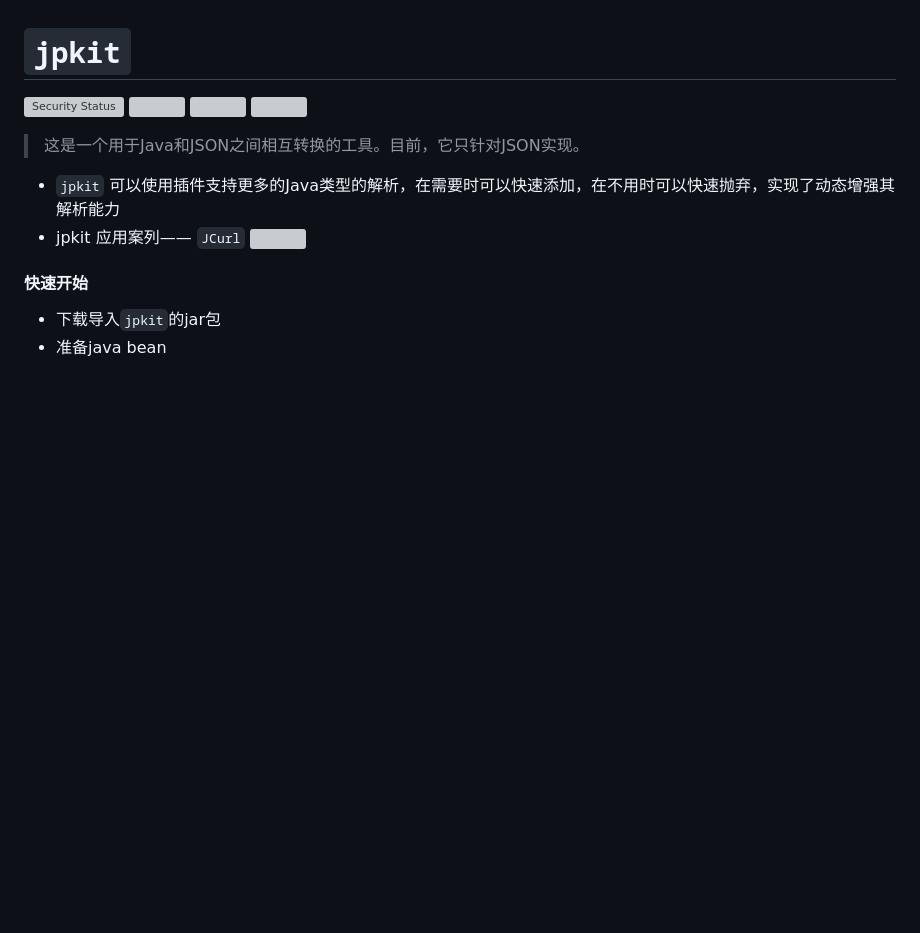
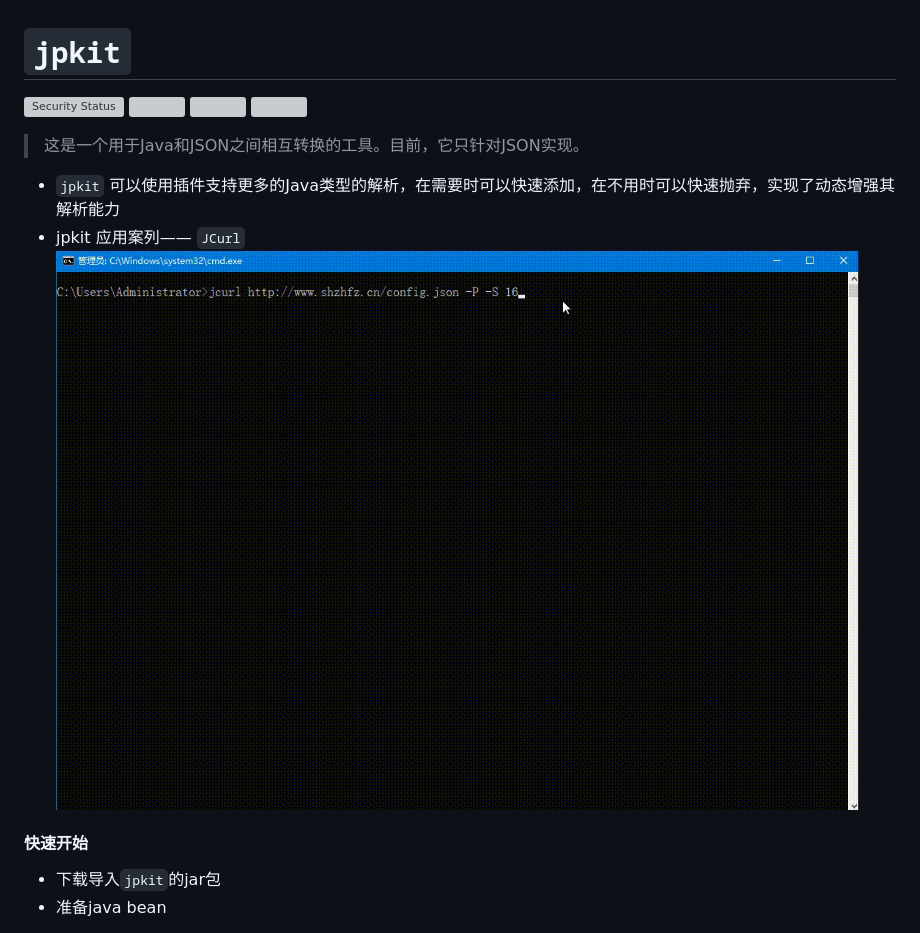
Before and after one commit to backpackerxl/jpkit, a Markdown page: README.md, the part around the change. Rendered like a GitHub page; blank space fills up the shorter version; grey boxes are pictures that could not be loaded.

Commit message:
do：update README.md

```diff
--- a/README.md
+++ b/README.md
@@ -9,7 +9,7 @@
 
 - `jpkit` 可以使用插件支持更多的Java类型的解析，在需要时可以快速添加，在不用时可以快速抛弃，实现了动态增强其解析能力
 - jpkit 应用案列—— `JCurl`
-![](docs\gif\explain.gif)
+![](docs/gif/explain.gif)
 
 #### 快速开始
 
```
